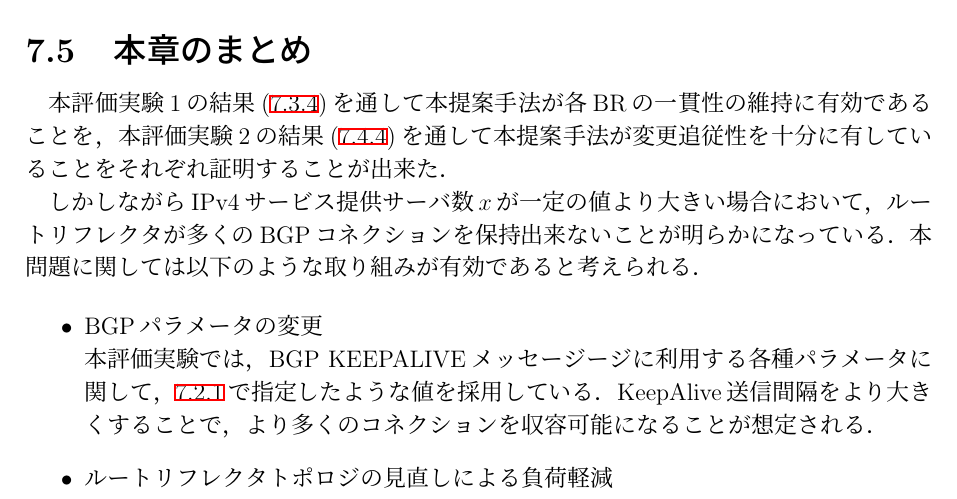
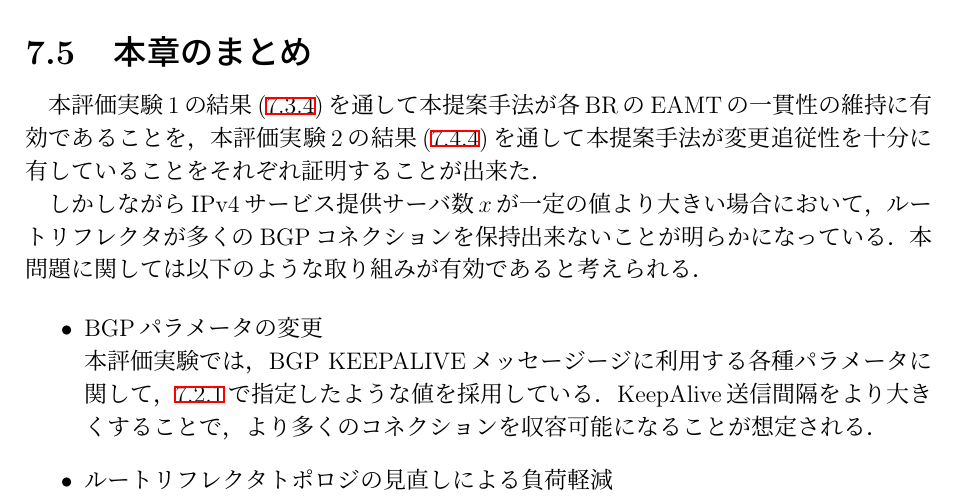
Before and after one commit to Nyatsume/graduate_thesis_pub, a LaTeX thesis (paper/thesis.tex, which reads paper/src/7_evaluation.tex): part of page 59 of 67, cut so that both start at the same text. Compiled offline with pLaTeX and dvipdfmx.

Commit message:
fix 誤字

```diff
--- a/paper/src/7_evaluation.tex
+++ b/paper/src/7_evaluation.tex
@@ -415,7 +415,7 @@ IPv4サービス提供サーバの削除を行ったケースでは，初期状
 \newpage
 \section{本章のまとめ}
 \label{evaluation:consideration}
-本評価実験1の結果(\ref{evaluation:eval1:result})を通して本提案手法が各BRの一貫性の維持に有効であることを，本評価実験2の結果(\ref{evaluation:eval2:result})を通して本提案手法が変更追従性を十分に有していることをそれぞれ証明することが出来た．
+本評価実験1の結果(\ref{evaluation:eval1:result})を通して本提案手法が各BRのEAMTの一貫性の維持に有効であることを，本評価実験2の結果(\ref{evaluation:eval2:result})を通して本提案手法が変更追従性を十分に有していることをそれぞれ証明することが出来た．
 
 しかしながらIPv4サービス提供サーバ数$x$が一定の値より大きい場合において，ルートリフレクタが多くのBGPコネクションを保持出来ないことが明らかになっている．
 本問題に関しては以下のような取り組みが有効であると考えられる．
```
